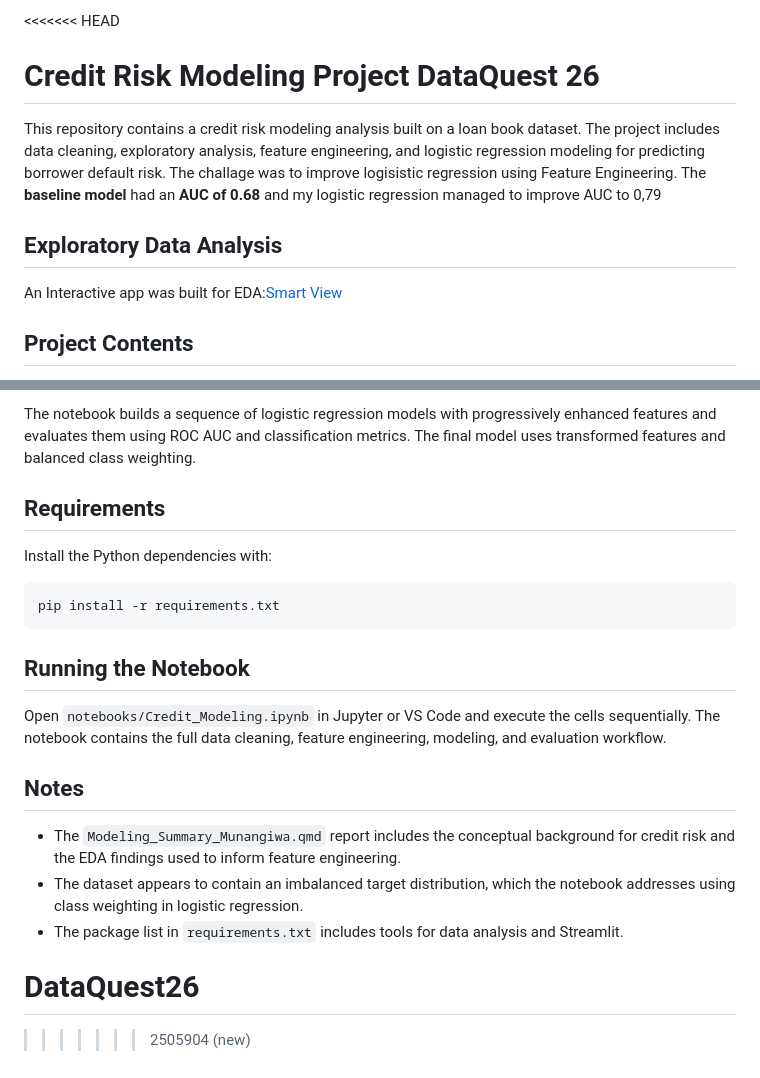
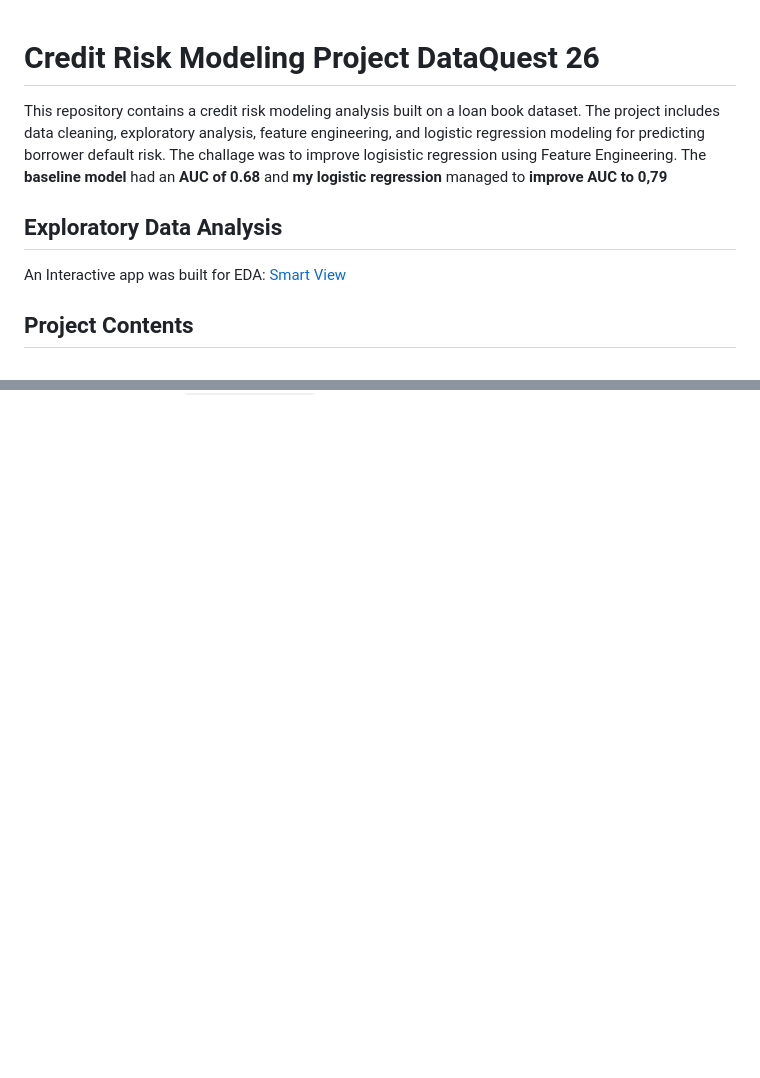
Before and after one commit to Munangiwa16/DataQuest26, a Markdown page: README.md, 2 parts joined by grey strips. Rendered like a GitHub page; blank space fills up the shorter version.

````diff
--- a/README.md
+++ b/README.md
@@ -1,11 +1,10 @@
-<<<<<<< HEAD
 # Credit Risk Modeling Project DataQuest 26
 
-This repository contains a credit risk modeling analysis built on a loan book dataset. The project includes data cleaning, exploratory analysis, feature engineering, and logistic regression modeling for predicting borrower default risk. The challage was to improve logisistic regression using Feature Engineering. The **baseline model** had an **AUC of 0.68** and my logistic regression managed to improve AUC to 0,79
+This repository contains a credit risk modeling analysis built on a loan book dataset. The project includes data cleaning, exploratory analysis, feature engineering, and logistic regression modeling for predicting borrower default risk. The challage was to improve logisistic regression using Feature Engineering. The **baseline model** had an **AUC of 0.68** and **my logistic regression** managed to **improve** **AUC to 0,79**
 
 ## Exploratory Data Analysis
 
-An Interactive app was built for EDA:[Smart View](https://smart-view.streamlit.app/)
+An Interactive app was built for EDA: [Smart View](https://smart-view.streamlit.app/)
 
 ## Project Contents
 
@@ -133,21 +76,0 @@ Feature engineering includes:
-The notebook builds a sequence of logistic regression models with progressively enhanced features and evaluates them using ROC AUC and classification metrics. The final model uses transformed features and balanced class weighting.
-
-## Requirements
-
-Install the Python dependencies with:
-
-```bash
-pip install -r requirements.txt
-```
-
-## Running the Notebook
-
-Open `notebooks/Credit_Modeling.ipynb` in Jupyter or VS Code and execute the cells sequentially. The notebook contains the full data cleaning, feature engineering, modeling, and evaluation workflow.
-
-## Notes
-
-- The `Modeling_Summary_Munangiwa.qmd` report includes the conceptual background for credit risk and the EDA findings used to inform feature engineering.
-- The dataset appears to contain an imbalanced target distribution, which the notebook addresses using class weighting in logistic regression.
-- The package list in `requirements.txt` includes tools for data analysis and Streamlit.
-# DataQuest26
->>>>>>> 2505904 (new)
````
Also changed, not shown: other parts of README.md (+0 -55 lines).
